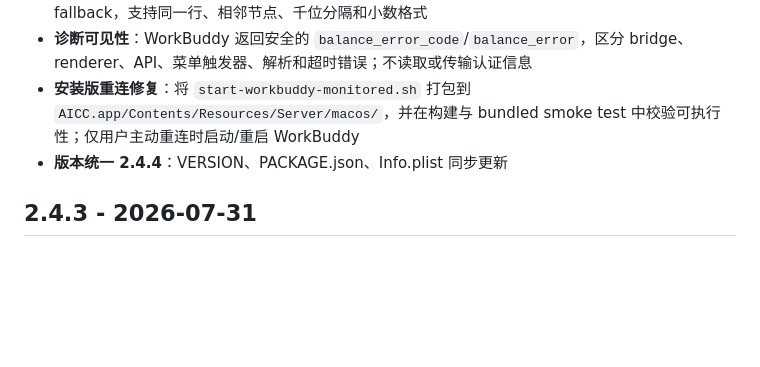
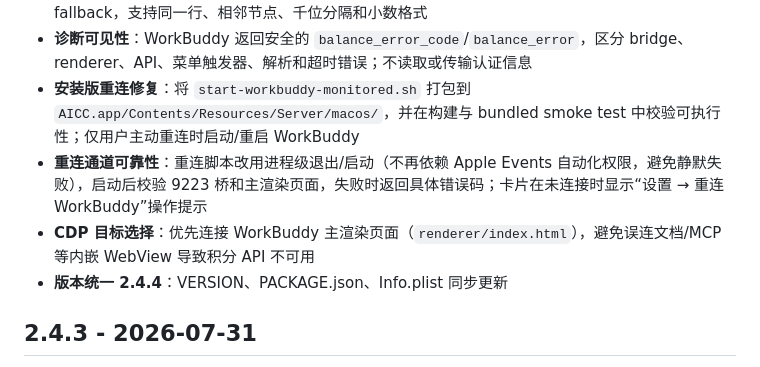
Before and after one commit to easonwong2026-del/AICC, a Markdown page: CHANGELOG.md, the part around the change. Rendered like a GitHub page; blank space fills up the shorter version.

Commit message:
AICC 2.4.4: document reliable WorkBuddy bridge reconnect and CDP target selection

```diff
--- a/CHANGELOG.md
+++ b/CHANGELOG.md
@@ -6,6 +6,8 @@
 - **安全余额读取增强**：账户 API 支持积分字段别名；API 字段无效或抛错时继续使用受限 DOM fallback，支持同一行、相邻节点、千位分隔和小数格式
 - **诊断可见性**：WorkBuddy 返回安全的 `balance_error_code`/`balance_error`，区分 bridge、renderer、API、菜单触发器、解析和超时错误；不读取或传输认证信息
 - **安装版重连修复**：将 `start-workbuddy-monitored.sh` 打包到 `AICC.app/Contents/Resources/Server/macos/`，并在构建与 bundled smoke test 中校验可执行性；仅用户主动重连时启动/重启 WorkBuddy
+- **重连通道可靠性**：重连脚本改用进程级退出/启动（不再依赖 Apple Events 自动化权限，避免静默失败），启动后校验 9223 桥和主渲染页面，失败时返回具体错误码；卡片在未连接时显示“设置 → 重连 WorkBuddy”操作提示
+- **CDP 目标选择**：优先连接 WorkBuddy 主渲染页面（`renderer/index.html`），避免误连文档/MCP 等内嵌 WebView 导致积分 API 不可用
 - **版本统一 2.4.4**：VERSION、PACKAGE.json、Info.plist 同步更新
 
 ## 2.4.3 - 2026-07-31
```
